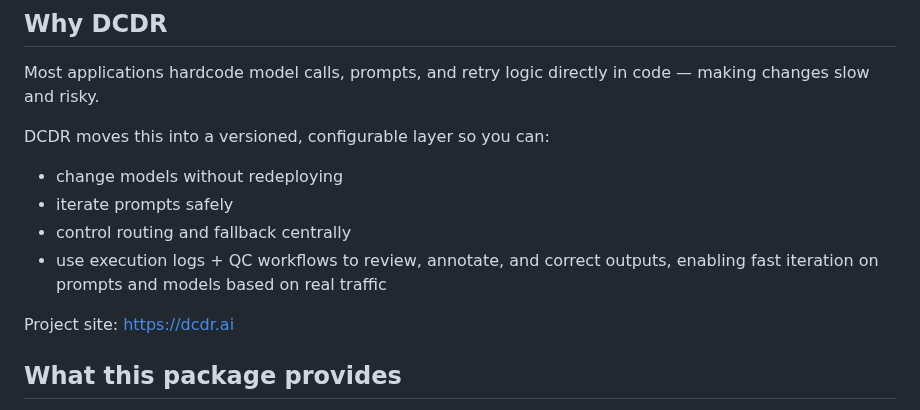
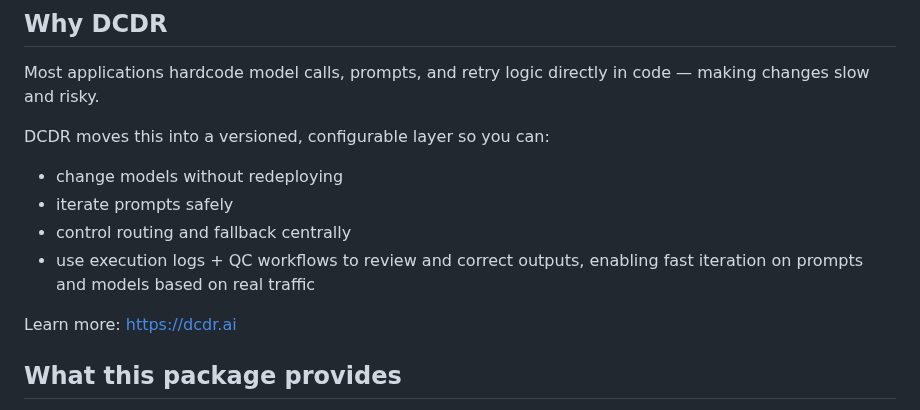
Before and after one commit to dcdr-ai/contracts, a Markdown page: README.md, the part around the change. Drawn GitHub-style.

```diff
--- a/README.md
+++ b/README.md
@@ -17,9 +17,9 @@ DCDR moves this into a versioned, configurable layer so you can:
 - change models without redeploying
 - iterate prompts safely
 - control routing and fallback centrally
-- use execution logs + QC workflows to review, annotate, and correct outputs, enabling fast iteration on prompts and models based on real traffic
+- use execution logs + QC workflows to review and correct outputs, enabling fast iteration on prompts and models based on real traffic
 
-Project site: https://dcdr.ai
+Learn more: https://dcdr.ai
 
 ## What this package provides
 
```
Also changed, not shown: docs/PROMETHEUS_METRICS.md (+40 -1 lines), docs/images/grafana_dashboard.png (added).
